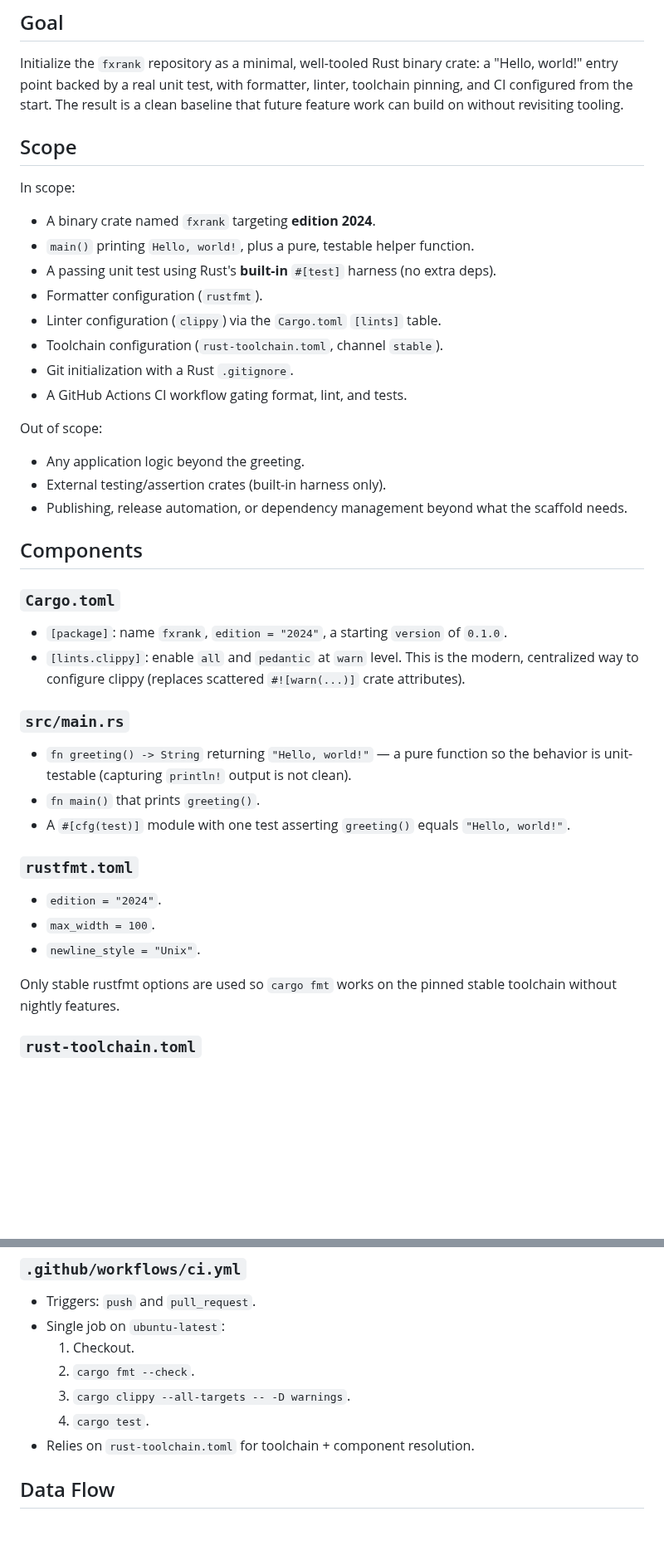
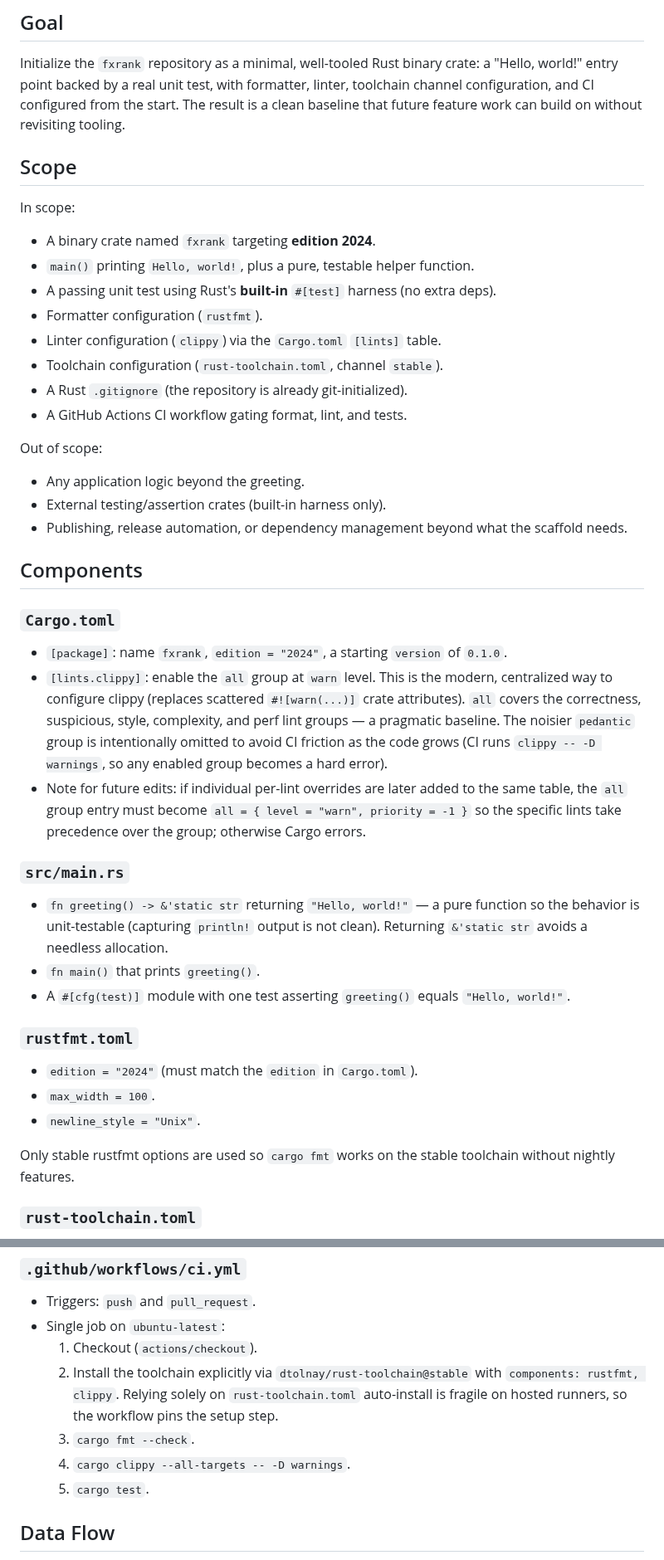
Before and after one commit to caasi/fxrank, a Markdown page: specs/000-rust-scaffold.md, 2 parts joined by grey strips. Shown at 83% size. Drawn GitHub-style; blank space fills up the shorter version.

Commit message:
docs: address review on 000 rust scaffold spec
- clippy: all group only (drop pedantic) to avoid CI friction with -D warnings
- note priority=-1 requirement for future per-lint overrides
- greeting() returns &'static str (no needless allocation)
- CI: explicit dtolnay/rust-toolchain setup step
- reword toolchain 'pinning' -> channel config; version-agnostic edition rationale
- note edition must match across Cargo.toml and rustfmt.toml

```diff
--- a/specs/000-rust-scaffold.md
+++ b/specs/000-rust-scaffold.md
@@ -4,7 +4,7 @@
 
 Initialize the `fxrank` repository as a minimal, well-tooled Rust binary crate: a
 "Hello, world!" entry point backed by a real unit test, with formatter, linter,
-toolchain pinning, and CI configured from the start. The result is a clean
+toolchain channel configuration, and CI configured from the start. The result is a clean
 baseline that future feature work can build on without revisiting tooling.
 
 ## Scope
@@ -17,7 +17,7 @@ In scope:
 - Formatter configuration (`rustfmt`).
 - Linter configuration (`clippy`) via the `Cargo.toml` `[lints]` table.
 - Toolchain configuration (`rust-toolchain.toml`, channel `stable`).
-- Git initialization with a Rust `.gitignore`.
+- A Rust `.gitignore` (the repository is already git-initialized).
 - A GitHub Actions CI workflow gating format, lint, and tests.
 
 Out of scope:
@@ -32,25 +32,33 @@ Out of scope:
 ### `Cargo.toml`
 
 - `[package]`: name `fxrank`, `edition = "2024"`, a starting `version` of `0.1.0`.
-- `[lints.clippy]`: enable `all` and `pedantic` at `warn` level. This is the
-  modern, centralized way to configure clippy (replaces scattered
-  `#![warn(...)]` crate attributes).
+- `[lints.clippy]`: enable the `all` group at `warn` level. This is the modern,
+  centralized way to configure clippy (replaces scattered `#![warn(...)]` crate
+  attributes). `all` covers the correctness, suspicious, style, complexity, and
+  perf lint groups — a pragmatic baseline. The noisier `pedantic` group is
+  intentionally omitted to avoid CI friction as the code grows (CI runs
+  `clippy -- -D warnings`, so any enabled group becomes a hard error).
+- Note for future edits: if individual per-lint overrides are later added to the
+  same table, the `all` group entry must become
+  `all = { level = "warn", priority = -1 }` so the specific lints take
+  precedence over the group; otherwise Cargo errors.
 
 ### `src/main.rs`
 
-- `fn greeting() -> String` returning `"Hello, world!"` — a pure function so the
-  behavior is unit-testable (capturing `println!` output is not clean).
+- `fn greeting() -> &'static str` returning `"Hello, world!"` — a pure function so
+  the behavior is unit-testable (capturing `println!` output is not clean).
+  Returning `&'static str` avoids a needless allocation.
 - `fn main()` that prints `greeting()`.
 - A `#[cfg(test)]` module with one test asserting `greeting()` equals
   `"Hello, world!"`.
 
 ### `rustfmt.toml`
 
-- `edition = "2024"`.
+- `edition = "2024"` (must match the `edition` in `Cargo.toml`).
 - `max_width = 100`.
 - `newline_style = "Unix"`.
 
-Only stable rustfmt options are used so `cargo fmt` works on the pinned stable
+Only stable rustfmt options are used so `cargo fmt` works on the stable
 toolchain without nightly features.
 
 ### `rust-toolchain.toml`
@@ -67,11 +75,14 @@ toolchain without nightly features.
 
 - Triggers: `push` and `pull_request`.
 - Single job on `ubuntu-latest`:
-  1. Checkout.
-  2. `cargo fmt --check`.
-  3. `cargo clippy --all-targets -- -D warnings`.
-  4. `cargo test`.
-- Relies on `rust-toolchain.toml` for toolchain + component resolution.
+  1. Checkout (`actions/checkout`).
+  2. Install the toolchain explicitly via `dtolnay/rust-toolchain@stable` with
+     `components: rustfmt, clippy`. Relying solely on `rust-toolchain.toml`
+     auto-install is fragile on hosted runners, so the workflow pins the setup
+     step.
+  3. `cargo fmt --check`.
+  4. `cargo clippy --all-targets -- -D warnings`.
+  5. `cargo test`.
 
 ## Data Flow
 
```
Also changed, not shown: other parts of specs/000-rust-scaffold.md (+3 -3 lines).
